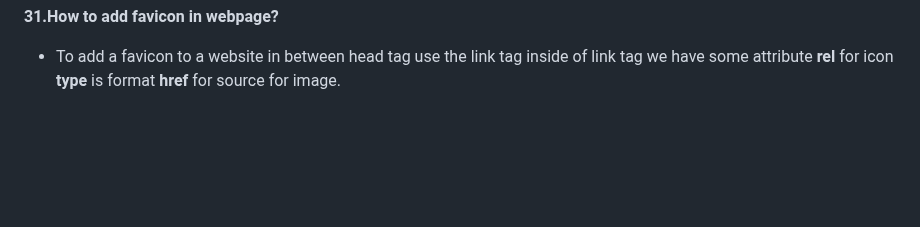
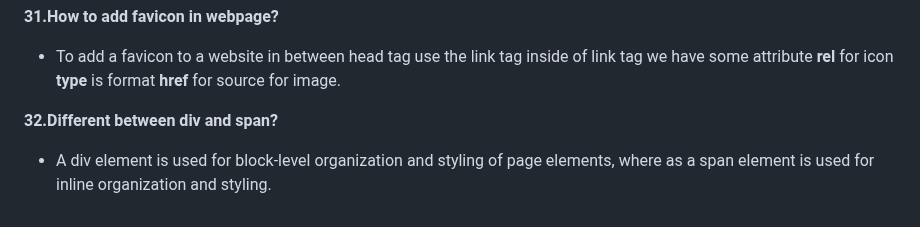
Before and after one commit to Nandakishore695/HTML-CSS-Javascript, a Markdown page: README.md, the part around the change. Rendered like a GitHub page; blank space fills up the shorter version.

```diff
--- a/README.md
+++ b/README.md
@@ -236,3 +236,7 @@ Both tags are used to display image on a webpage, but they have different purpos
 **31.How to add favicon in webpage?**
 
 -  To add a favicon to a website in between head tag use the link tag inside of link tag we have some attribute **rel** for icon **type** is format **href** for source for image.
+
+**32.Different between div and span?**
+
+- A div element is used for block-level organization and styling of page elements, where as a span element is used for inline organization and styling.
```
